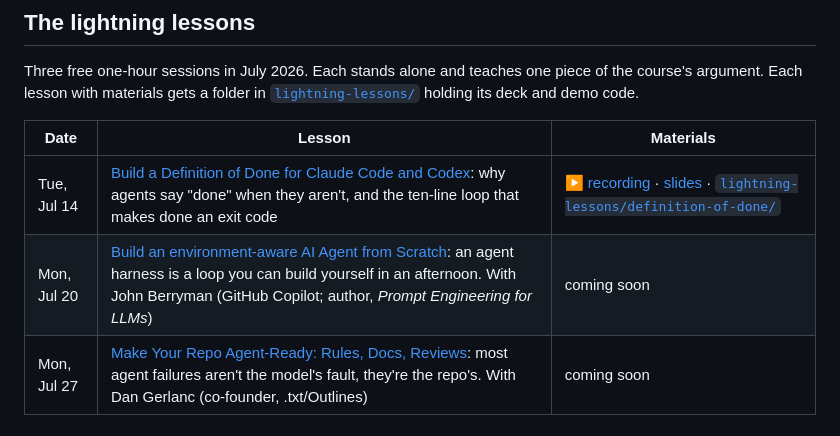
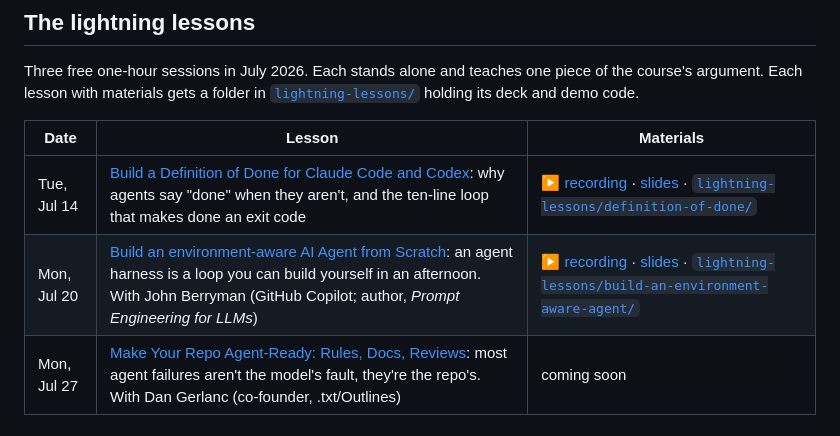
Before and after one commit to specstoryai/hardcore-agentic-engineering, a Markdown page: README.md, the part around the change. Rendered like a GitHub page.

Commit message:
Root README: recording, slides, and materials links for lesson 2
The July 20 row's "coming soon" cell becomes the YouTube recording,
the hosted slides, and the vendored lesson folder.

Co-Authored-By: Claude Fable 5 <noreply@anthropic.com>

```diff
--- a/README.md
+++ b/README.md
@@ -36,7 +36,7 @@ Three free one-hour sessions in July 2026. Each stands alone and teaches one pie
 | Date | Lesson | Materials |
 |---|---|---|
 | Tue, Jul 14 | [Build a Definition of Done for Claude Code and Codex](https://maven.com/p/e72330/build-a-definition-of-done-for-claude-code-and-codex): why agents say "done" when they aren't, and the ten-line loop that makes done an exit code | [▶ recording](https://www.youtube.com/watch?v=vLemEkD35V0) · [slides](https://specstoryai.github.io/hardcore-agentic-engineering/definition-of-done/) · [`lightning-lessons/definition-of-done/`](lightning-lessons/definition-of-done/) |
-| Mon, Jul 20 | [Build an environment-aware AI Agent from Scratch](https://maven.com/p/2ffede/build-an-environment-aware-ai-agent-from-scratch): an agent harness is a loop you can build yourself in an afternoon. With John Berryman (GitHub Copilot; author, *Prompt Engineering for LLMs*) | coming soon |
+| Mon, Jul 20 | [Build an environment-aware AI Agent from Scratch](https://maven.com/p/2ffede/build-an-environment-aware-ai-agent-from-scratch): an agent harness is a loop you can build yourself in an afternoon. With John Berryman (GitHub Copilot; author, *Prompt Engineering for LLMs*) | [▶ recording](https://www.youtube.com/watch?v=x8UI9X6ofr4) · [slides](https://specstoryai.github.io/hardcore-agentic-engineering/build-an-environment-aware-agent/) · [`lightning-lessons/build-an-environment-aware-agent/`](lightning-lessons/build-an-environment-aware-agent/) |
 | Mon, Jul 27 | [Make Your Repo Agent-Ready: Rules, Docs, Reviews](https://maven.com/p/d68fd1/make-your-repo-agent-ready-rules-docs-reviews): most agent failures aren't the model's fault, they're the repo's. With Dan Gerlanc (co-founder, .txt/Outlines) | coming soon |
 
 ## Using this repo
```
